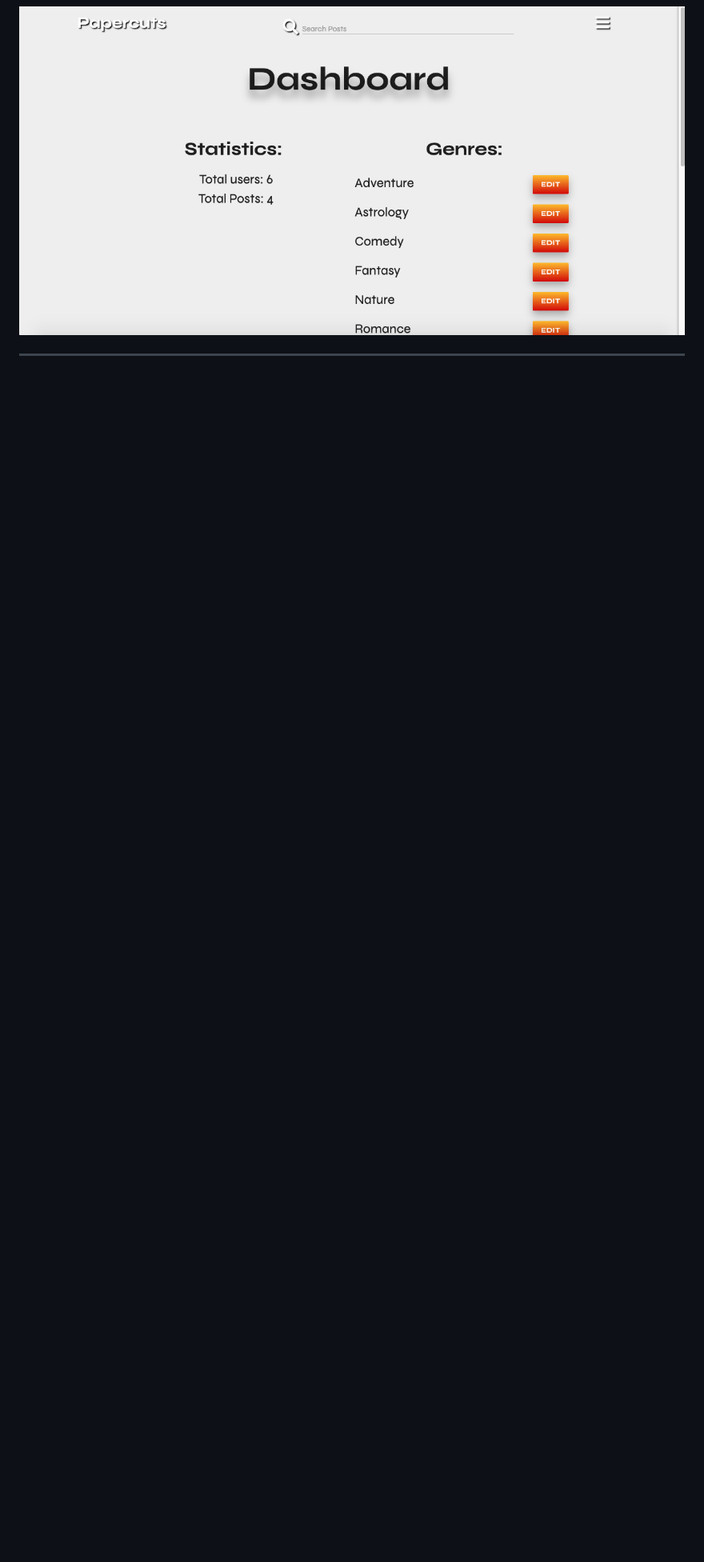
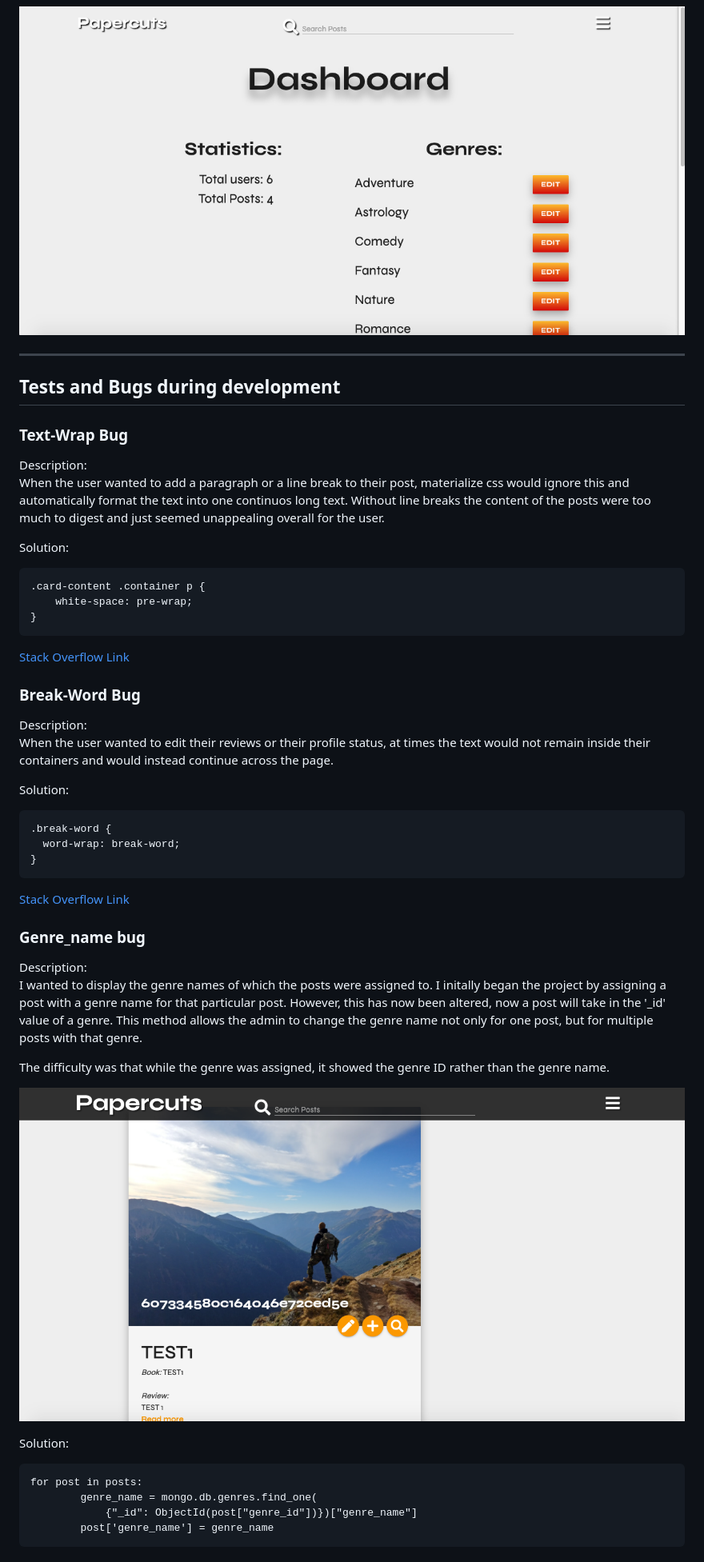
Before and after one commit to wyne-ybanez/PaperCut, a Markdown page: TESTING.md, the part around one of its changes. Shown at 80% size. Rendered like a GitHub page; pictures changed too: readme_Img/genre_name_bug.png (added); blank space fills up the shorter version.

Commit message:
Add Tests and bugs during development documentation

````diff
--- a/TESTING.md
+++ b/TESTING.md
@@ -108,3 +106,51 @@ User Story:
 ![Admin_Dashboard](readme_Img/Dashboard.png)
 
 ****
+
+## Tests and Bugs during development
+
+### Text-Wrap Bug
+
+Description:<br>
+When the user wanted to add a paragraph or a line break to their post, materialize css would ignore this and automatically format the text into one continuos long text. Without line breaks the content of the posts were too much to digest and just seemed unappealing overall for the user.
+
+Solution:
+```
+.card-content .container p {
+    white-space: pre-wrap;
+}
+```
+
+[Stack Overflow Link](https://stackoverflow.com/questions/40417527/how-do-i-preserve-line-breaks-when-getting-text-from-a-textarea/40426477)
+
+### Break-Word Bug
+
+Description: <br>
+When the user wanted to edit their reviews or their profile status, at times the text would not remain inside their containers and would instead continue across the page.
+
+Solution:
+```
+.break-word {
+  word-wrap: break-word;
+}
+```
+
+[Stack Overflow Link](https://stackoverflow.com/questions/50819817/materialize-text-overlapping-div)
+
+### Genre_name bug
+
+Description:<br>
+I wanted to display the genre names of which the posts were assigned to. I initally began the project by assigning a post with a genre name for that particular post. However, this has now been altered, now a post will take in the '_id' value of a genre. This method allows the admin to change the genre name not only for one post, but for multiple posts with that genre.
+
+The difficulty was that while the genre was assigned, it showed the genre ID rather than the genre name.
+
+![genre_name_bug](readme_Img/genre_name_bug.png)
+
+Solution:
+```
+for post in posts:
+        genre_name = mongo.db.genres.find_one(
+            {"_id": ObjectId(post["genre_id"])})["genre_name"]
+        post['genre_name'] = genre_name
+```
+
````
Also changed, not shown: other parts of TESTING.md (+37 -4 lines), README.md (+2 -1 lines), readme_Img/edit_genre_bug.png (added), 1 other file.
